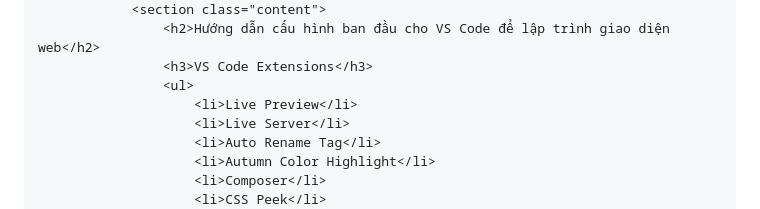
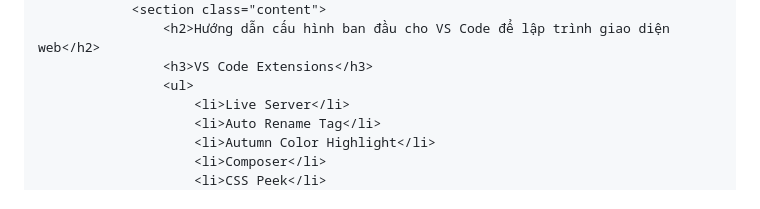
Before and after one commit to dakdesignnet/LapTrinhGiaoDienWeb, a Markdown page: README.md, the part around the change. Rendered like a GitHub page.

```diff
--- a/README.md
+++ b/README.md
@@ -51,7 +51,6 @@ Lập trình giao diện website
                 <h2>Hướng dẫn cấu hình ban đầu cho VS Code để lập trình giao diện web</h2>
                 <h3>VS Code Extensions</h3>
                 <ul>
-                    <li>Live Preview</li>
                     <li>Live Server</li>
                     <li>Auto Rename Tag</li>
                     <li>Autumn Color Highlight</li>
```
